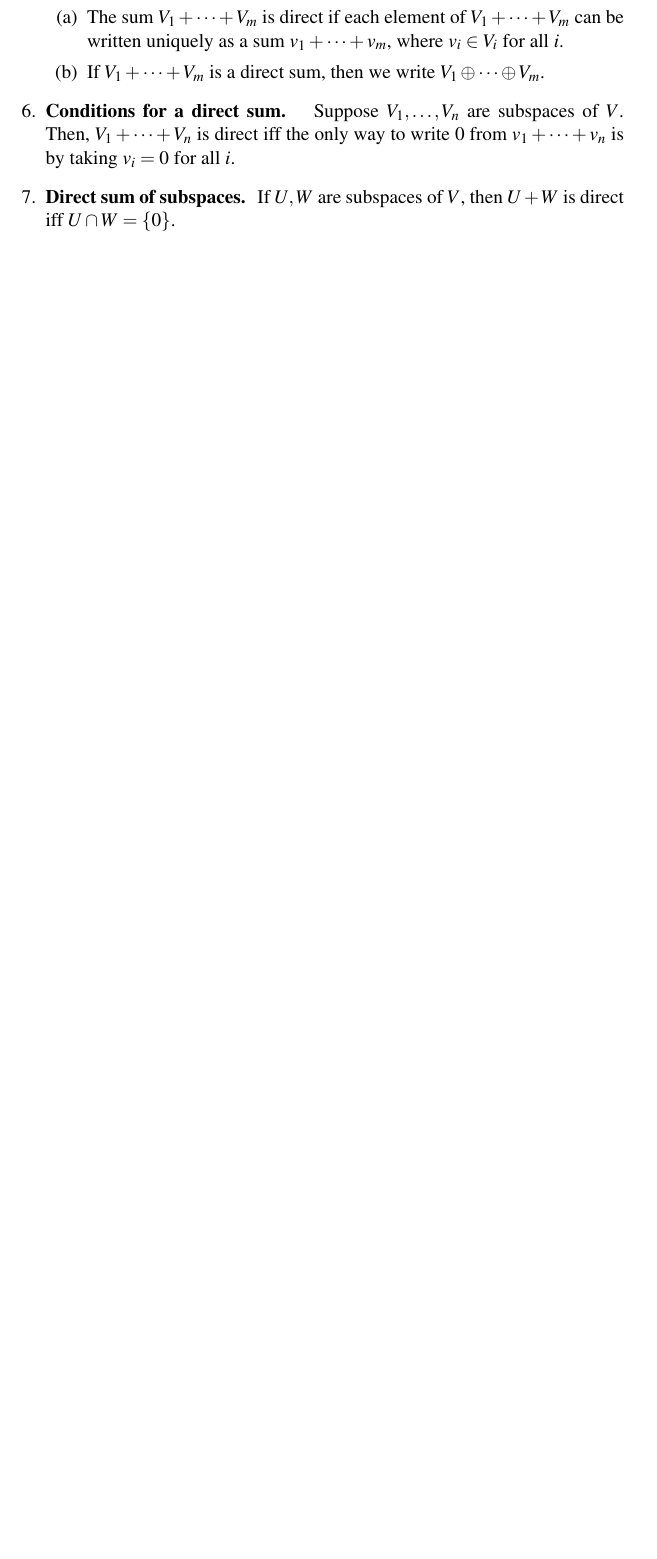
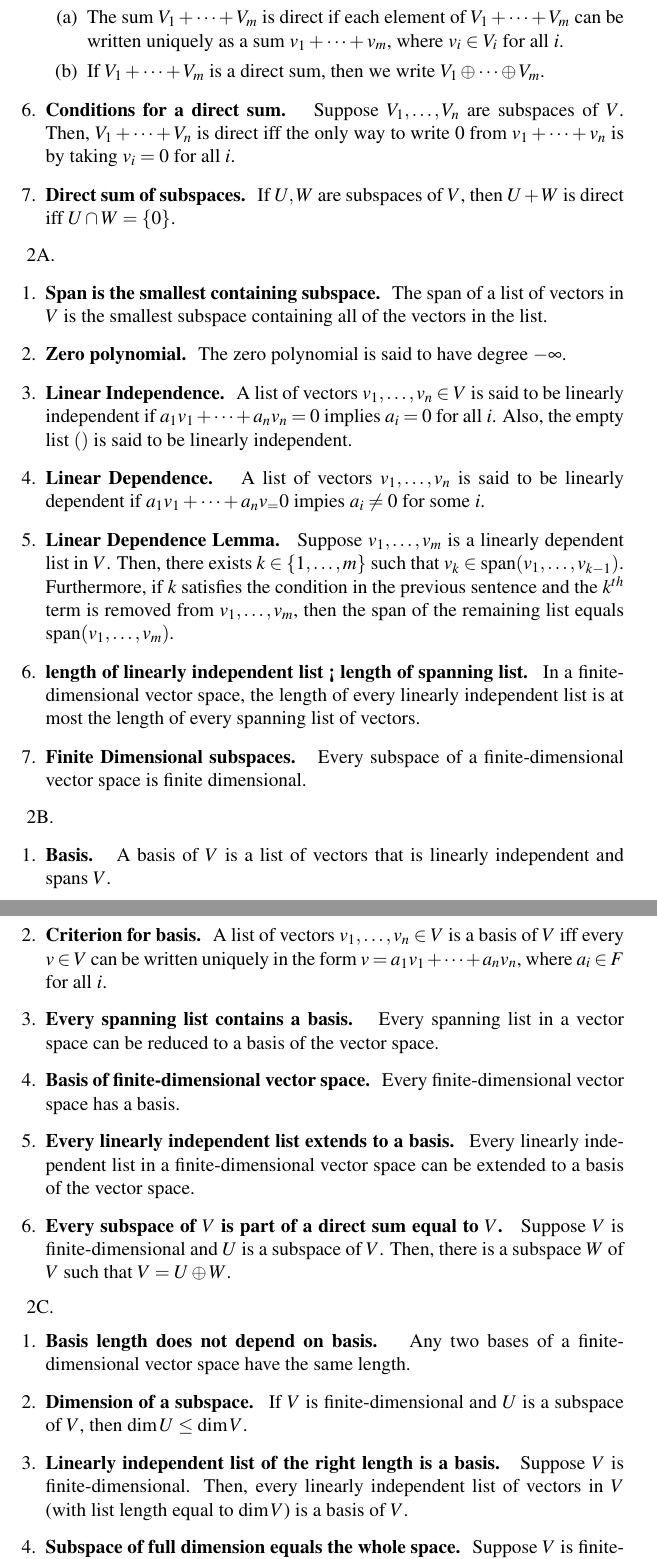
Before and after one commit to CaptMD-11/MathH110, a LaTeX document (mt1/mt1.tex): part of page 2 of 2 before the commit and two parts of pages 2 and 3 of 3 after it, the two joined at a grey line, cut so that both start at the same text, the shorter picture padded with empty space. Compiled offline with pdfLaTeX.

Commit message:
another commit

```diff
--- a/mt1/mt1.tex
+++ b/mt1/mt1.tex
@@ -76,4 +76,33 @@
 	\end{enumerate}
 	\item \textbf{Conditions for a direct sum. } Suppose $V_1,\dots,V_n$ are subspaces of $V$. Then, $V_1 + \dots + V_n$ is direct iff the only way to write 0 from $v_1 + \dots + v_n$ is by taking $v_i=0$ for all $i$.
 	\item \textbf{Direct sum of subspaces. } If $U,W$ are subspaces of $V$, then $U + W$ is direct iff $U \cap W = \{0\}$.
+\end{enumerate}
 
+2A.
+\begin{enumerate}
+	\item \textbf{Span is the smallest containing subspace. } The span of a list of vectors in $V$ is the smallest subspace containing all of the vectors in the list.
+	\item \textbf{Zero polynomial. } The zero polynomial is said to have degree $-\infty$.
+	\item \textbf{Linear Independence. } A list of vectors $v_1,\dots,v_n \in V$ is said to be linearly independent if $a_1v_1 + \dots + a_nv_n = 0$ implies $a_i=0$ for all $i$. Also, the empty list $()$ is said to be linearly independent.
+	\item \textbf{Linear Dependence. } A list of vectors $v_1,\dots,v_n$ is said to be linearly dependent if $a_1v_1 + \dots + a_nv_=0$ impies $a_i \neq 0$ for some $i$.
+	\item \textbf{Linear Dependence Lemma. } Suppose $v_1,\dots,v_m$ is a linearly dependent list in $V$. Then, there exists $k \in \{1,\dots,m\}$ such that $v_k \in \textrm{span}(v_1,\dots,v_{k-1})$. Furthermore, if $k$ satisfies the condition in the previous sentence and the $k^{th}$ term is removed from $v_1,\dots,v_m$, then the span of the remaining list equals $\textrm{span}(v_1,\dots,v_m)$.
+	\item \textbf{length of linearly independent list < length of spanning list. } In a finite-dimensional vector space, the length of every linearly independent list is at most the length of every spanning list of vectors.
+	\item \textbf{Finite Dimensional subspaces. } Every subspace of a finite-dimensional vector space is finite dimensional.
+\end{enumerate}
+
+2B.
+\begin{enumerate}
+	\item \textbf{Basis. } A basis of $V$ is a list of vectors that is linearly independent and spans $V$.
+	\item \textbf{Criterion for basis. } A list of vectors $v_1,\dots,v_n \in V$ is a basis of $V$ iff every $v \in V$ can be written uniquely in the form $v=a_1v_1 + \dots + a_nv_n$, where $a_i \in F$ for all $i$.
+	\item \textbf{Every spanning list contains a basis. } Every spanning list in a vector space can be reduced to a basis of the vector space.
+	\item \textbf{Basis of finite-dimensional vector space. } Every finite-dimensional vector space has a basis.
+	\item \textbf{Every linearly independent list extends to a basis. } Every linearly independent list in a finite-dimensional vector space can be extended to a basis of the vector space.
+	\item \textbf{Every subspace of $V$ is part of a direct sum equal to $V$. } Suppose $V$ is finite-dimensional and $U$ is a subspace of $V$. Then, there is a subspace $W$ of $V$ such that $V = U \oplus W$.
+\end{enumerate}
+
+2C.
+\begin{enumerate}
+	\item \textbf{Basis length does not depend on basis. } Any two bases of a finite-dimensional vector space have the same length.
+	\item \textbf{Dimension of a subspace. } If $V$ is finite-dimensional and $U$ is a subspace of $V$, then $\dim U \leq \dim V$.
+	\item \textbf{Linearly independent list of the right length is a basis. } Suppose $V$ is finite-dimensional. Then, every linearly independent list of vectors in $V$ (with list length equal to $\dim V$) is a basis of $V$.
+	\item \textbf{Subspace of full dimension equals the whole space. } Suppose $V$ is finite-dimensional and $U$ is a subspace of $V$ such that $\dim U = \dim V$. Then, $U = V$.
+	\item \textbf{Spanning list of the right length is a basis. } Suppose $V$ is finite-dimensional. Then, every spanning list of $V$ of length $\dim V$ is a basis of $V$.
```
Also changed, not shown: mt1/mt1.pdf, mt1/mt1.tex (6 more changed lines), 2 other files.
